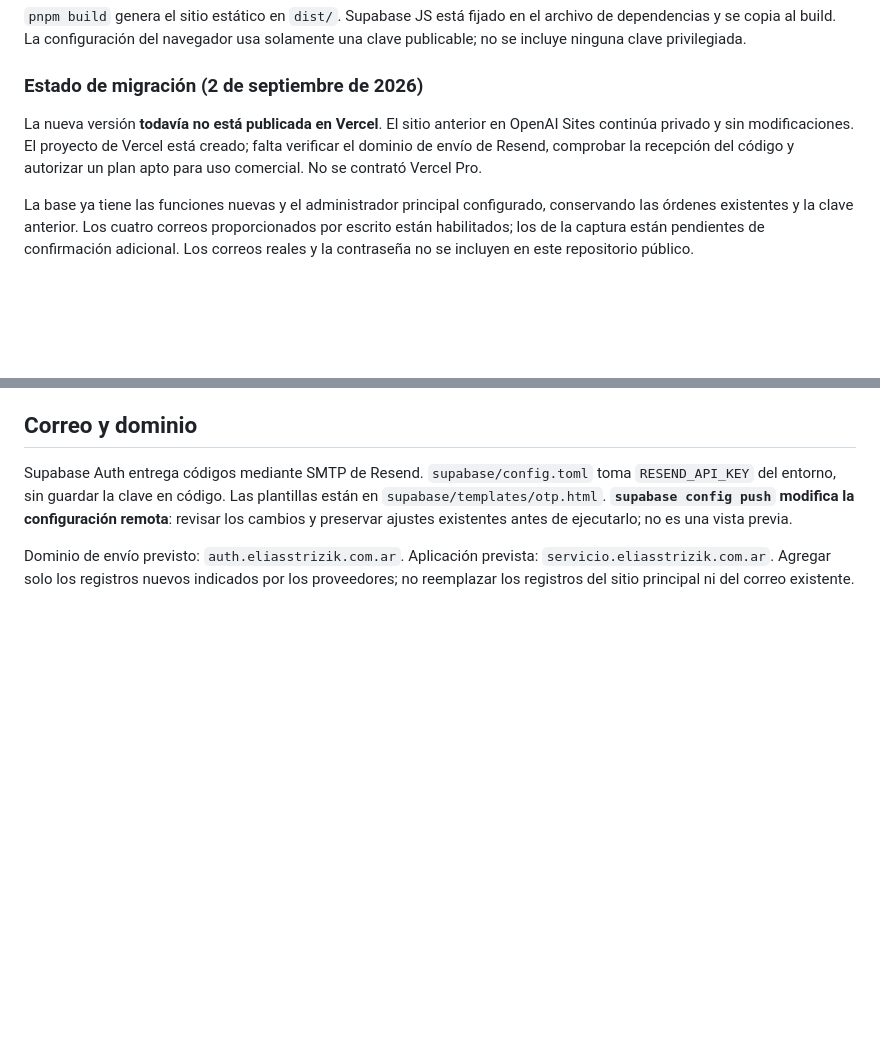
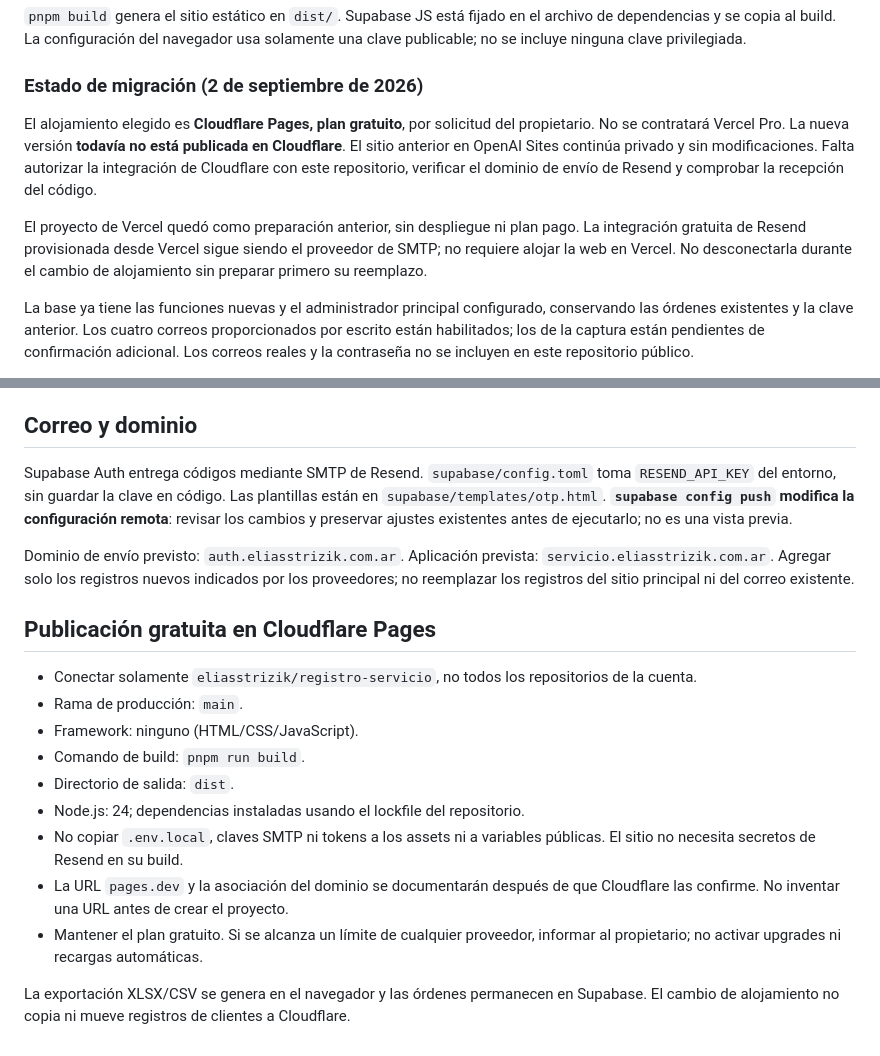
Before and after one commit to eliasstrizik/registro-servicio, a Markdown page: README.md, 2 parts joined by grey strips. Drawn GitHub-style; blank space fills up the shorter version.

Commit message:
Document free Cloudflare Pages hosting decision and deployment settings

```diff
--- a/README.md
+++ b/README.md
@@ -24,7 +24,9 @@ Instalá con `pnpm install --frozen-lockfile`. Ejecutá `pnpm dev` y abrí `http
 
 ### Estado de migración (2 de septiembre de 2026)
 
-La nueva versión **todavía no está publicada en Vercel**. El sitio anterior en OpenAI Sites continúa privado y sin modificaciones. El proyecto de Vercel está creado; falta verificar el dominio de envío de Resend, comprobar la recepción del código y autorizar un plan apto para uso comercial. No se contrató Vercel Pro.
+El alojamiento elegido es **Cloudflare Pages, plan gratuito**, por solicitud del propietario. No se contratará Vercel Pro. La nueva versión **todavía no está publicada en Cloudflare**. El sitio anterior en OpenAI Sites continúa privado y sin modificaciones. Falta autorizar la integración de Cloudflare con este repositorio, verificar el dominio de envío de Resend y comprobar la recepción del código.
+
+El proyecto de Vercel quedó como preparación anterior, sin despliegue ni plan pago. La integración gratuita de Resend provisionada desde Vercel sigue siendo el proveedor de SMTP; no requiere alojar la web en Vercel. No desconectarla durante el cambio de alojamiento sin preparar primero su reemplazo.
 
 La base ya tiene las funciones nuevas y el administrador principal configurado, conservando las órdenes existentes y la clave anterior. Los cuatro correos proporcionados por escrito están habilitados; los de la captura están pendientes de confirmación adicional. Los correos reales y la contraseña no se incluyen en este repositorio público.
 
@@ -44,3 +46,17 @@ Las funciones antiguas se conservan temporalmente para que el sitio existente si
 Supabase Auth entrega códigos mediante SMTP de Resend. `supabase/config.toml` toma `RESEND_API_KEY` del entorno, sin guardar la clave en código. Las plantillas están en `supabase/templates/otp.html`. **`supabase config push` modifica la configuración remota**: revisar los cambios y preservar ajustes existentes antes de ejecutarlo; no es una vista previa.
 
 Dominio de envío previsto: `auth.eliasstrizik.com.ar`. Aplicación prevista: `servicio.eliasstrizik.com.ar`. Agregar solo los registros nuevos indicados por los proveedores; no reemplazar los registros del sitio principal ni del correo existente.
+
+## Publicación gratuita en Cloudflare Pages
+
+- Conectar solamente `eliasstrizik/registro-servicio`, no todos los repositorios de la cuenta.
+- Rama de producción: `main`.
+- Framework: ninguno (HTML/CSS/JavaScript).
+- Comando de build: `pnpm run build`.
+- Directorio de salida: `dist`.
+- Node.js: 24; dependencias instaladas usando el lockfile del repositorio.
+- No copiar `.env.local`, claves SMTP ni tokens a los assets ni a variables públicas. El sitio no necesita secretos de Resend en su build.
+- La URL `pages.dev` y la asociación del dominio se documentarán después de que Cloudflare las confirme. No inventar una URL antes de crear el proyecto.
+- Mantener el plan gratuito. Si se alcanza un límite de cualquier proveedor, informar al propietario; no activar upgrades ni recargas automáticas.
+
+La exportación XLSX/CSV se genera en el navegador y las órdenes permanecen en Supabase. El cambio de alojamiento no copia ni mueve registros de clientes a Cloudflare.
```
